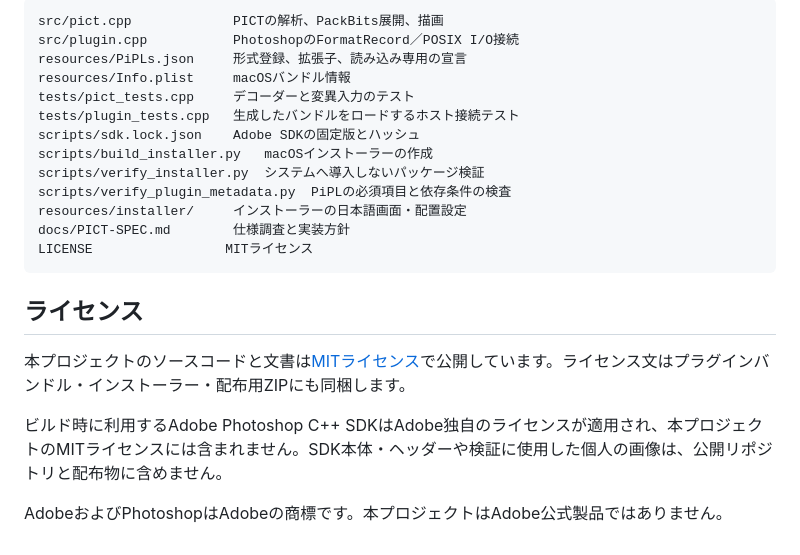
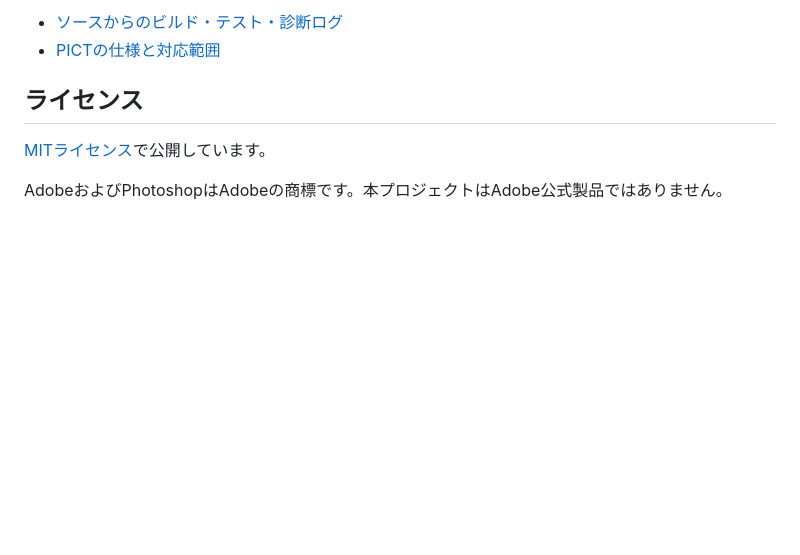
Before and after one commit to ayumuwall/PICT-Import, a Markdown page: README.md, the part around one of its changes. Rendered like a GitHub page; blank space fills up the shorter version.

````diff
--- a/README.md
+++ b/README.md
@@ -102,23 +113,8 @@ PICT_TEST_SAMPLE_DIR=/path/to/samples make test
-```text
-src/pict.cpp             PICTの解析、PackBits展開、描画
-src/plugin.cpp           PhotoshopのFormatRecord／POSIX I/O接続
-resources/PiPLs.json     形式登録、拡張子、読み込み専用の宣言
-resources/Info.plist     macOSバンドル情報
-tests/pict_tests.cpp     デコーダーと変異入力のテスト
-tests/plugin_tests.cpp   生成したバンドルをロードするホスト接続テスト
-scripts/sdk.lock.json    Adobe SDKの固定版とハッシュ
-scripts/build_installer.py   macOSインストーラーの作成
-scripts/verify_installer.py  システムへ導入しないパッケージ検証
-scripts/verify_plugin_metadata.py  PiPLの必須項目と依存条件の検査
-resources/installer/     インストーラーの日本語画面・配置設定
-docs/PICT-SPEC.md        仕様調査と実装方針
-LICENSE                 MITライセンス
-```
+- [ソースからのビルド・テスト・診断ログ](https://github.com/ayumuwall/PICT-Import/blob/main/docs/DEVELOPMENT.md)
+- [PICTの仕様と対応範囲](docs/PICT-SPEC.md)
 
 ## ライセンス
 
-本プロジェクトのソースコードと文書は[MITライセンス](LICENSE)で公開しています。ライセンス文はプラグインバンドル・インストーラー・配布用ZIPにも同梱します。
-
-ビルド時に利用するAdobe Photoshop C++ SDKはAdobe独自のライセンスが適用され、本プロジェクトのMITライセンスには含まれません。SDK本体・ヘッダーや検証に使用した個人の画像は、公開リポジトリと配布物に含めません。
+[MITライセンス](LICENSE)で公開しています。
 
 AdobeおよびPhotoshopはAdobeの商標です。本プロジェクトはAdobe公式製品ではありません。
````
Also changed, not shown: other parts of README.md (+83 -72 lines), docs/DEVELOPMENT.md (added, +84 -0 lines), docs/PICT-SPEC.md (+20 -2 lines).
